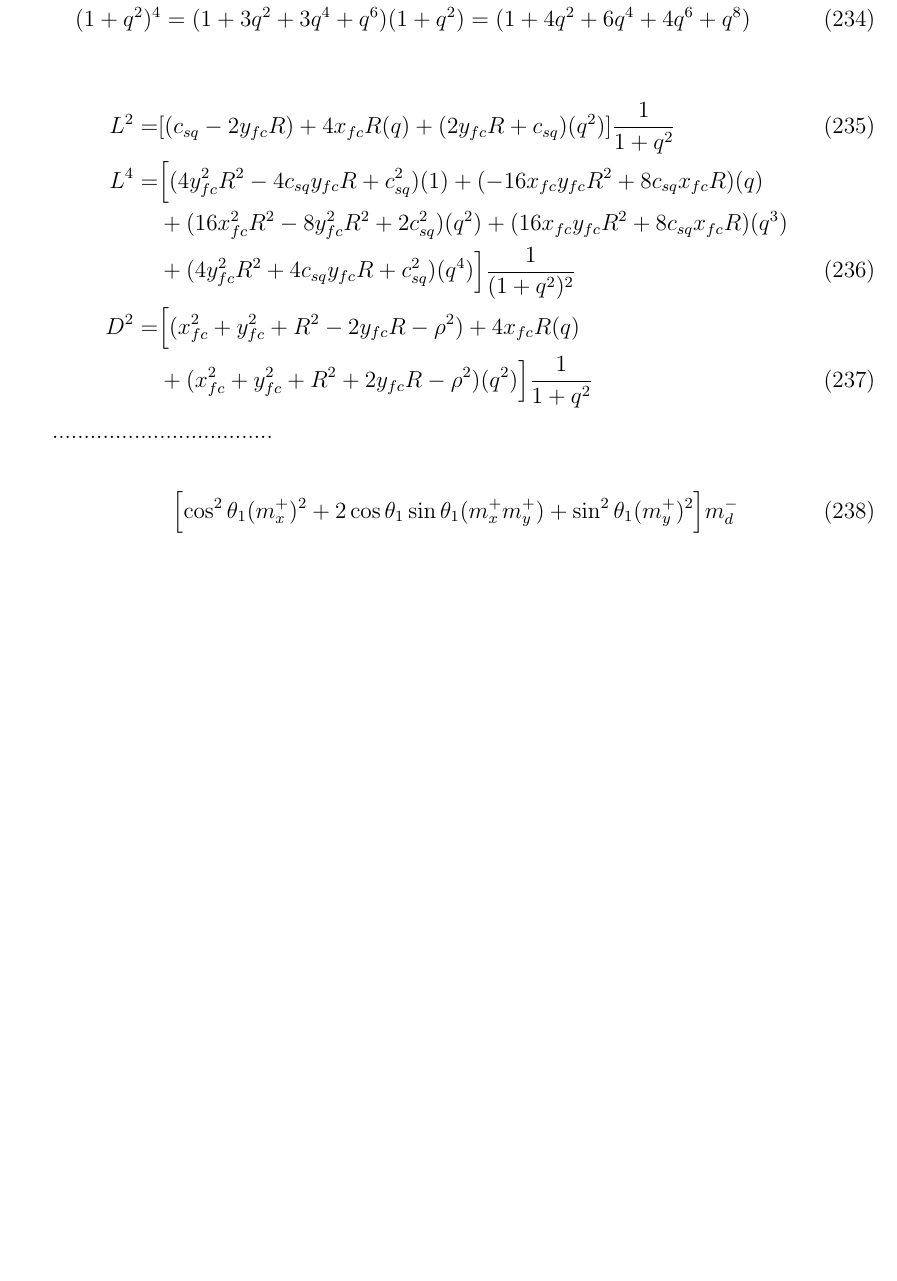
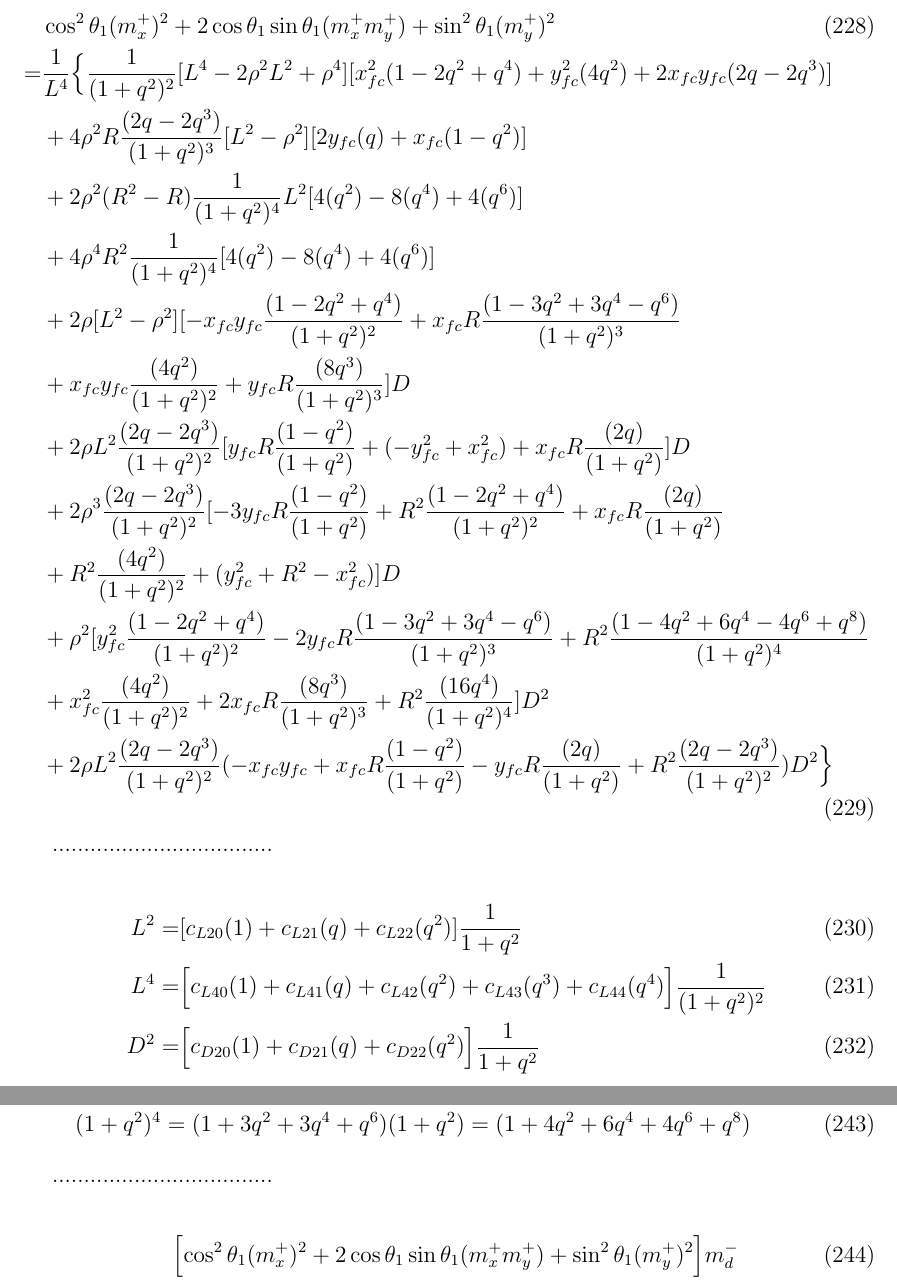
Before and after one commit to emilemarcotte/dubins2circle2set, a LaTeX document (main.tex): part of page 35 of 39 before the commit and two parts of pages 36 and 37 of 41 after it, the two joined at a grey line, cut at the place of the change, the shorter picture padded with empty space. Compiled offline with pdfLaTeX.

Commit message:
More progress on LSLS.

```diff
--- a/main.tex
+++ b/main.tex
@@ -668,10 +668,14 @@ $D$ is the distance between the tangent point and the final position.
 
 \begin{align}
     L^2 =& [ (c_{sq} - 2y_{fc}R) + 4x_{fc}R(q)  + (2y_{fc}R+ c_{sq})(q^2)]\frac{1}{1+q^2}\\
+    =& [ c_{L20}(1) + c_{L21}(q)  + c_{L22}(q^2)]\frac{1}{1+q^2}\\
     L^4 =& \Bigl[ (4y_{fc}^2R^2 - 4c_{sq}y_{fc}R + c_{sq}^2)(1) +  (- 16x_{fc}y_{fc}R^2 +8c_{sq}x_{fc}R )(q) \nonumber\\
     &+ (16x_{fc}^2R^2 - 8y_{fc}^2R^2 + 2c_{sq}^2)(q^2) + (16x_{fc}y_{fc}R^2 + 8c_{sq}x_{fc}R)(q^3) \nonumber\\
     &+ (4y_{fc}^2R^2 + 4c_{sq}y_{fc}R + c_{sq}^2 )(q^4) \Bigr]\frac{1}{(1+q^2)^2}\\
-    D^2 =& \Bigl[ (x_{fc}^2 + y_{fc}^2 + R^2 - 2y_{fc}R - \rho^2) + 4x_{fc}R(q) \nonumber\\&+ (x_{fc}^2 + y_{fc}^2 + R^2 + 2y_{fc}R- \rho^2)(q^2)\Bigr]\frac{1}{1+q^2}
+    =& \Bigl[ c_{L40}(1) +  c_{L41}(q) + c_{L42}(q^2) + c_{L43}(q^3) + c_{L44}(q^4) \Bigr]\frac{1}{(1+q^2)^2}\\
+    D^2 =& \Bigl[ (x_{fc}^2 + y_{fc}^2 + R^2 - 2y_{fc}R - \rho^2)(1) + 4x_{fc}R(q) \nonumber\\
+    &+ (x_{fc}^2 + y_{fc}^2 + R^2 + 2y_{fc}R- \rho^2)(q^2)\Bigr]\frac{1}{1+q^2}\\
+    =& \Bigl[ c_{D20}(1) + c_{D21}(q) + c_{D22}(q^2)\Bigr]\frac{1}{1+q^2}
 \end{align}
 
 .........................................
@@ -1313,12 +1318,34 @@ As a function of $q$:
     &+ 2\rho L^2\frac{(1-q^2)}{(1+q^2)}\frac{(2q)}{(1+q^2)}[y_{fc}R\frac{(1-q^2)}{(1+q^2)} + (-y_{fc}^2 + x_{fc}^2) + x_{fc}R\frac{(2q)}{(1+q^2)} ]D \nonumber\\
     &+ 2\rho^3\frac{(1-q^2)}{(1+q^2)}\frac{(2q)}{(1+q^2)}[ -3y_{fc}R\frac{(1-q^2)}{(1+q^2)} +R^2\frac{(1-2q^2+q^4)}{(1+q^2)^2} + x_{fc}R\frac{(2q)}{(1+q^2)} \nonumber\\
     &+ R^2\frac{(4q^2)}{(1+q^2)^2} +  (y_{fc}^2 +R^2 -x_{fc}^2)  ]D \nonumber\\
-    &+ \rho^2[y_{fc}^2\frac{(1-2q^2+q^4)}{(1+q^2)^2} -2y_{fc}R\frac{(1-3q^2+3q^4-q^6)}{(1+q^2)^3} +R^2\frac{(1-4q^2+ 6q^4-4q^6+q^8)}{(1+q^2)^4} + x_{fc}^2\frac{(4q^2)}{(1+q^2)^2} \nonumber\\
-    &+ 2x_{fc}R\frac{(8q^3)}{(1+q^2)^3} + R^2\frac{(16q^4)}{(1+q^2)^4}]D^2 \nonumber\\
+    &+ \rho^2[y_{fc}^2\frac{(1-2q^2+q^4)}{(1+q^2)^2} -2y_{fc}R\frac{(1-3q^2+3q^4-q^6)}{(1+q^2)^3} +R^2\frac{(1-4q^2+ 6q^4-4q^6+q^8)}{(1+q^2)^4} \nonumber\\
+    &+ x_{fc}^2\frac{(4q^2)}{(1+q^2)^2} + 2x_{fc}R\frac{(8q^3)}{(1+q^2)^3} + R^2\frac{(16q^4)}{(1+q^2)^4}]D^2 \nonumber\\
     &+ 2\rho L^2\frac{(1-q^2)}{(1+q^2)}\frac{(2q)}{(1+q^2)}(-x_{fc}y_{fc} + x_{fc}R\frac{(1-q^2)}{(1+q^2)} -y_{fc}R\frac{(2q)}{(1+q^2)} +  R^2\frac{(1-q^2)}{(1+q^2)}\frac{(2q)}{(1+q^2)} )D^2 \Bigr\}
 \end{align}
 
+\begin{align}
+    &\cos^2\theta_1(m_x^+)^2  + 2\cos\theta_1\sin\theta_1(m_x^+m_y^+)  +\sin^2\theta_1(m_y^+)^2 \\
+    =& \frac{1}{L^4} \Bigl\{ \frac{1}{(1+q^2)^2} [ L^4 -2\rho^2L^2 + \rho^4 ][x_{fc}^2(1-2q^2+q^4)  + y_{fc}^2(4q^2) + 2x_{fc}y_{fc}(2q-2q^3) ] \nonumber\\
+    &+  4\rho^2R\frac{(2q-2q^3)}{(1+q^2)^3}[ L^2 - \rho^2 ][ 2y_{fc}(q) + x_{fc}(1-q^2) ] \nonumber\\
+    &+ 2\rho^2(R^2-R)\frac{1}{(1+q^2)^4}L^2[4(q^2)-8(q^4)+4(q^6)] \nonumber\\
+    &+ 4\rho^4R^2\frac{1}{(1+q^2)^4}[ 4(q^2)-8(q^4)+4(q^6) ] \nonumber\\
+    &+ 2\rho[  L^2 - \rho^2  ][ -x_{fc}y_{fc}\frac{(1-2q^2+q^4)}{(1+q^2)^2} +x_{fc}R\frac{(1-3q^2+3q^4-q^6)}{(1+q^2)^3} \nonumber\\
+    &+ x_{fc}y_{fc}\frac{(4q^2)}{(1+q^2)^2} + y_{fc}R\frac{(8q^3)}{(1+q^2)^3} ]D \nonumber\\
+    &+ 2\rho L^2\frac{(2q-2q^3)}{(1+q^2)^2}[y_{fc}R\frac{(1-q^2)}{(1+q^2)} + (-y_{fc}^2 + x_{fc}^2) + x_{fc}R\frac{(2q)}{(1+q^2)} ]D \nonumber\\
+    &+ 2\rho^3\frac{(2q-2q^3)}{(1+q^2)^2}[ -3y_{fc}R\frac{(1-q^2)}{(1+q^2)} +R^2\frac{(1-2q^2+q^4)}{(1+q^2)^2} + x_{fc}R\frac{(2q)}{(1+q^2)} \nonumber\\
+    &+ R^2\frac{(4q^2)}{(1+q^2)^2} +  (y_{fc}^2 +R^2 -x_{fc}^2)  ]D \nonumber\\
+    &+ \rho^2[y_{fc}^2\frac{(1-2q^2+q^4)}{(1+q^2)^2} -2y_{fc}R\frac{(1-3q^2+3q^4-q^6)}{(1+q^2)^3} +R^2\frac{(1-4q^2+ 6q^4-4q^6+q^8)}{(1+q^2)^4} \nonumber\\
+    &+ x_{fc}^2\frac{(4q^2)}{(1+q^2)^2} + 2x_{fc}R\frac{(8q^3)}{(1+q^2)^3} + R^2\frac{(16q^4)}{(1+q^2)^4}]D^2 \nonumber\\
+    &+ 2\rho L^2\frac{(2q-2q^3)}{(1+q^2)^2}(-x_{fc}y_{fc} + x_{fc}R\frac{(1-q^2)}{(1+q^2)} -y_{fc}R\frac{(2q)}{(1+q^2)} +  R^2\frac{(2q-2q^3)}{(1+q^2)^2} )D^2 \Bigr\}
+\end{align}
+
 ...................................
+
+\begin{align}
+    L^2 =& [ c_{L20}(1) + c_{L21}(q)  + c_{L22}(q^2)]\frac{1}{1+q^2}\\
+    L^4 =&  \Bigl[ c_{L40}(1) +  c_{L41}(q) + c_{L42}(q^2) + c_{L43}(q^3) + c_{L44}(q^4) \Bigr]\frac{1}{(1+q^2)^2}\\
+    D^2 =& \Bigl[ c_{D20}(1) + c_{D21}(q) + c_{D22}(q^2)\Bigr]\frac{1}{1+q^2}
+\end{align}
 
 \begin{align}
     \cos\theta_1 &= \frac{(1-q^2)}{(1+q^2)}\\
@@ -1334,13 +1361,7 @@ As a function of $q$:
     (1+q^2)^4 &= (1+3q^2+3q^4+q^6)(1+q^2) = (1+4q^2+6q^4 +4q^6+q^8)
 \end{align}
 
-\begin{align}
-    L^2 =& [ (c_{sq} - 2y_{fc}R) + 4x_{fc}R(q)  + (2y_{fc}R+ c_{sq})(q^2)]\frac{1}{1+q^2}\\
-    L^4 =& \Bigl[ (4y_{fc}^2R^2 - 4c_{sq}y_{fc}R + c_{sq}^2)(1) +  (- 16x_{fc}y_{fc}R^2 +8c_{sq}x_{fc}R )(q) \nonumber\\
-    &+ (16x_{fc}^2R^2 - 8y_{fc}^2R^2 + 2c_{sq}^2)(q^2) + (16x_{fc}y_{fc}R^2 + 8c_{sq}x_{fc}R)(q^3) \nonumber\\
-    &+ (4y_{fc}^2R^2 + 4c_{sq}y_{fc}R + c_{sq}^2 )(q^4) \Bigr]\frac{1}{(1+q^2)^2}\\
-    D^2 =& \Bigl[ (x_{fc}^2 + y_{fc}^2 + R^2 - 2y_{fc}R - \rho^2) + 4x_{fc}R(q) \nonumber\\&+ (x_{fc}^2 + y_{fc}^2 + R^2 + 2y_{fc}R- \rho^2)(q^2)\Bigr]\frac{1}{1+q^2}
-\end{align}
+
 
 ...................................
 
```
Also changed, not shown: main.tex (3 more changed lines).
